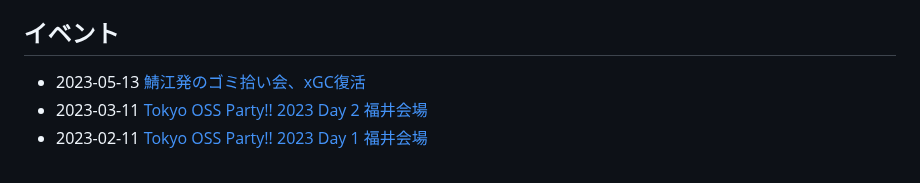
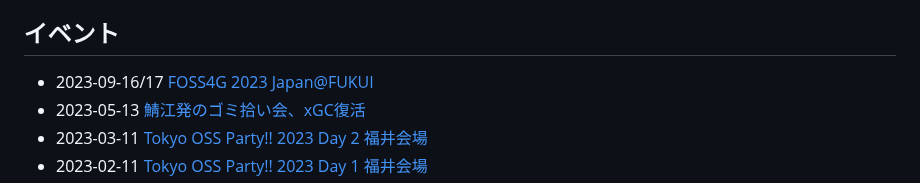
Before and after one commit to code4fukui/code4fukui.github.io, a Markdown page: index.md, the part around the change. GitHub-like rendering.

```diff
--- a/index.md
+++ b/index.md
@@ -11,6 +11,7 @@ Code for FUKUIは、「地域の課題をテクノロジーで解決する」シ
 
 ## イベント
 
+- 2023-09-16/17 [FOSS4G 2023 Japan@FUKUI](https://www.osgeo.jp/events/foss4g-2023/foss4g-2023-japan-at-fukui)
 - 2023-05-13 [鯖江発のゴミ拾い会、xGC復活](https://twitter.com/sabae_xgc/status/1656236705668820992)
 - 2023-03-11 [Tokyo OSS Party!! 2023 Day 2 福井会場](https://fukui-ossparty2.peatix.com/)
 - 2023-02-11 [Tokyo OSS Party!! 2023 Day 1 福井会場](https://fukui-ossparty1.peatix.com/)
```
